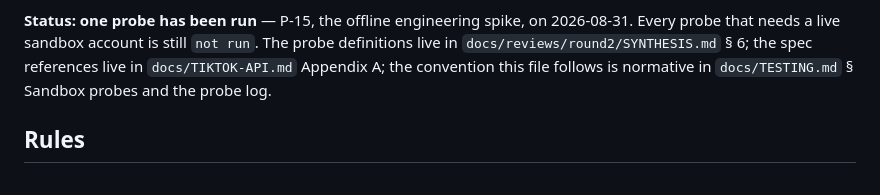
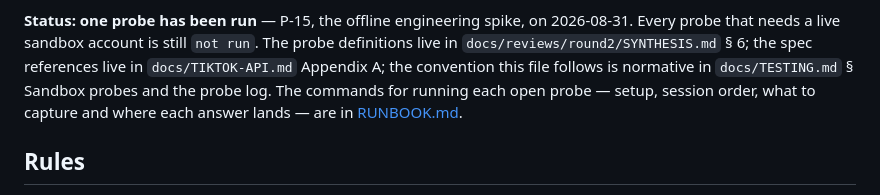
Before and after one commit to IvanBBaev/tiktok-mcp, a Markdown page: docs/probes/PROBE-LOG.md, the part around the change. GitHub-like rendering.

```diff
--- a/docs/probes/PROBE-LOG.md
+++ b/docs/probes/PROBE-LOG.md
@@ -14,6 +14,8 @@ actually came back.
 The probe definitions live in `docs/reviews/round2/SYNTHESIS.md` § 6; the spec
 references live in `docs/TIKTOK-API.md` Appendix A; the convention this file
 follows is normative in `docs/TESTING.md` § Sandbox probes and the probe log.
+The commands for running each open probe — setup, session order, what to
+capture and where each answer lands — are in [RUNBOOK.md](RUNBOOK.md).
 
 ## Rules
 
```
Also changed, not shown: docs/TESTING.md (+3 -1 lines), docs/probes/RUNBOOK.md (added, +384 -0 lines).
